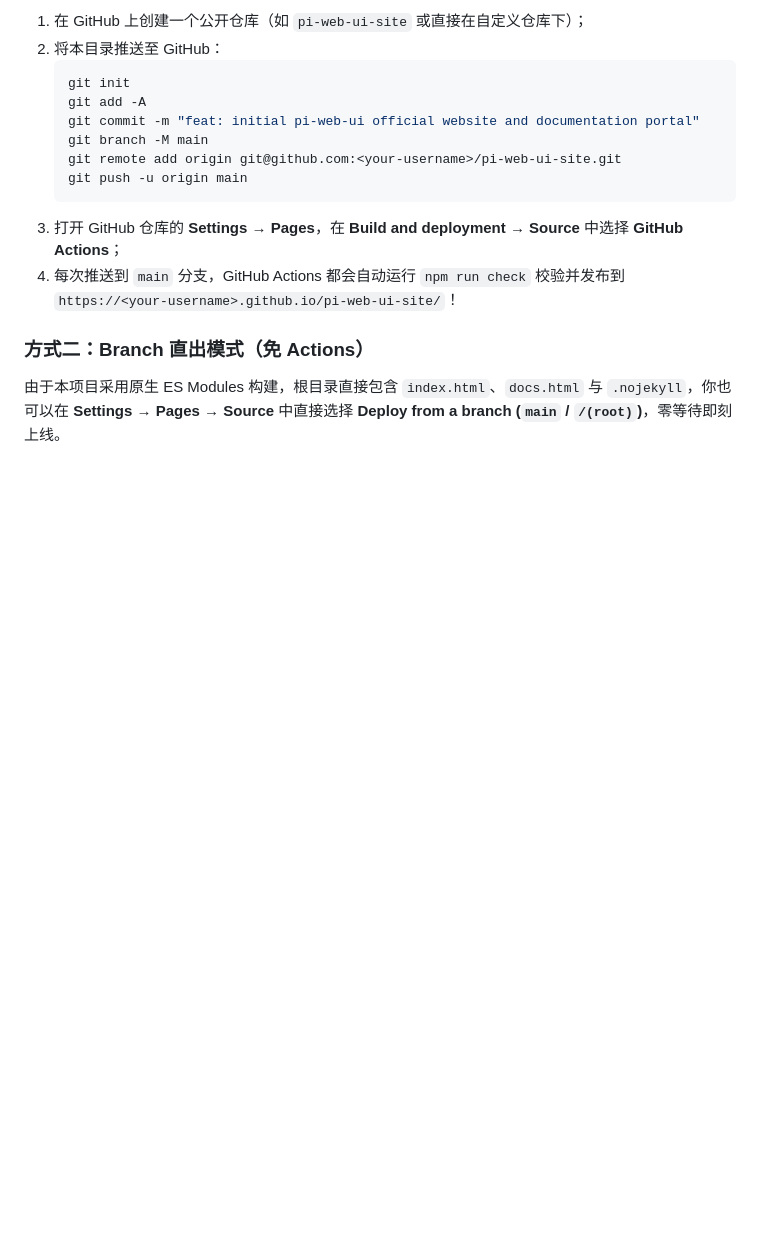
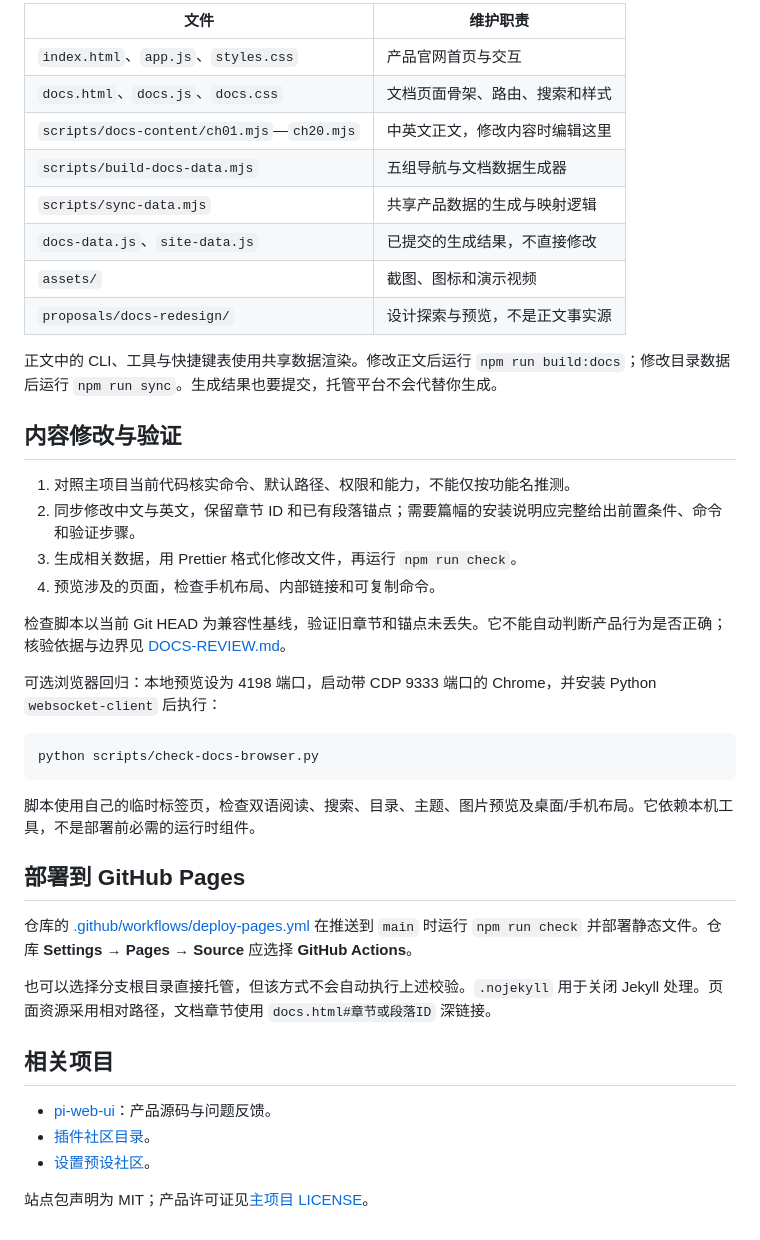
Before and after one commit to xing-shuyin/pi-web-ui-site, a Markdown page: README.md, the part around one of its changes. Drawn GitHub-style; blank space fills up the shorter version.

Commit message:
docs: clarify website maintenance and documentation entry points

````diff
--- a/README.md
+++ b/README.md
@@ -50,17 +37,44 @@ npm run check
 
-1. 在 GitHub 上创建一个公开仓库（如 `pi-web-ui-site` 或直接在自定义仓库下）；
-2. 将本目录推送至 GitHub：
-   ```bash
-   git init
-   git add -A
-   git commit -m "feat: initial pi-web-ui official website and documentation portal"
-   git branch -M main
-   git remote add origin git@github.com:<your-username>/pi-web-ui-site.git
-   git push -u origin main
-   ```
-3. 打开 GitHub 仓库的 **Settings → Pages**，在 **Build and deployment → Source** 中选择 **GitHub Actions**；
-4. 每次推送到 `main` 分支，GitHub Actions 都会自动运行 `npm run check` 校验并发布到 `https://<your-username>.github.io/pi-web-ui-site/`！
+| 文件                                       | 维护职责                       |
+| ------------------------------------------ | ------------------------------ |
+| `index.html`、`app.js`、`styles.css`       | 产品官网首页与交互             |
+| `docs.html`、`docs.js`、`docs.css`         | 文档页面骨架、路由、搜索和样式 |
+| `scripts/docs-content/ch01.mjs`—`ch20.mjs` | 中英文正文，修改内容时编辑这里 |
+| `scripts/build-docs-data.mjs`              | 五组导航与文档数据生成器       |
+| `scripts/sync-data.mjs`                    | 共享产品数据的生成与映射逻辑   |
+| `docs-data.js`、`site-data.js`             | 已提交的生成结果，不直接修改   |
+| `assets/`                                  | 截图、图标和演示视频           |
+| `proposals/docs-redesign/`                 | 设计探索与预览，不是正文事实源 |
 
-### 方式二：Branch 直出模式（免 Actions）
+正文中的 CLI、工具与快捷键表使用共享数据渲染。修改正文后运行 `npm run build:docs`；修改目录数据后运行 `npm run sync`。生成结果也要提交，托管平台不会代替你生成。
 
-由于本项目采用原生 ES Modules 构建，根目录直接包含 `index.html`、`docs.html` 与 `.nojekyll`，你也可以在 **Settings → Pages → Source** 中直接选择 **Deploy from a branch (`main` / `/(root)`)**，零等待即刻上线。
+## 内容修改与验证
+
+1. 对照主项目当前代码核实命令、默认路径、权限和能力，不能仅按功能名推测。
+2. 同步修改中文与英文，保留章节 ID 和已有段落锚点；需要篇幅的安装说明应完整给出前置条件、命令和验证步骤。
+3. 生成相关数据，用 Prettier 格式化修改文件，再运行 `npm run check`。
+4. 预览涉及的页面，检查手机布局、内部链接和可复制命令。
+
+检查脚本以当前 Git HEAD 为兼容性基线，验证旧章节和锚点未丢失。它不能自动判断产品行为是否正确；核验依据与边界见 [DOCS-REVIEW.md](./DOCS-REVIEW.md)。
+
+可选浏览器回归：本地预览设为 4198 端口，启动带 CDP 9333 端口的 Chrome，并安装 Python `websocket-client` 后执行：
+
+```bash
+python scripts/check-docs-browser.py
+```
+
+脚本使用自己的临时标签页，检查双语阅读、搜索、目录、主题、图片预览及桌面/手机布局。它依赖本机工具，不是部署前必需的运行时组件。
+
+## 部署到 GitHub Pages
+
+仓库的 [.github/workflows/deploy-pages.yml](./.github/workflows/deploy-pages.yml) 在推送到 `main` 时运行 `npm run check` 并部署静态文件。仓库 **Settings → Pages → Source** 应选择 **GitHub Actions**。
+
+也可以选择分支根目录直接托管，但该方式不会自动执行上述校验。`.nojekyll` 用于关闭 Jekyll 处理。页面资源采用相对路径，文档章节使用 `docs.html#章节或段落ID` 深链接。
+
+## 相关项目
+
+- [pi-web-ui](https://github.com/xing-shuyin/pi-web-ui)：产品源码与问题反馈。
+- [插件社区目录](https://github.com/xing-shuyin/pi-web-ui-plugins)。
+- [设置预设社区](https://github.com/xing-shuyin/pi-web-ui-presets)。
+
+站点包声明为 MIT；产品许可证见[主项目 LICENSE](https://github.com/xing-shuyin/pi-web-ui/blob/main/LICENSE)。
````
Also changed, not shown: other parts of README.md (+22 -35 lines).
